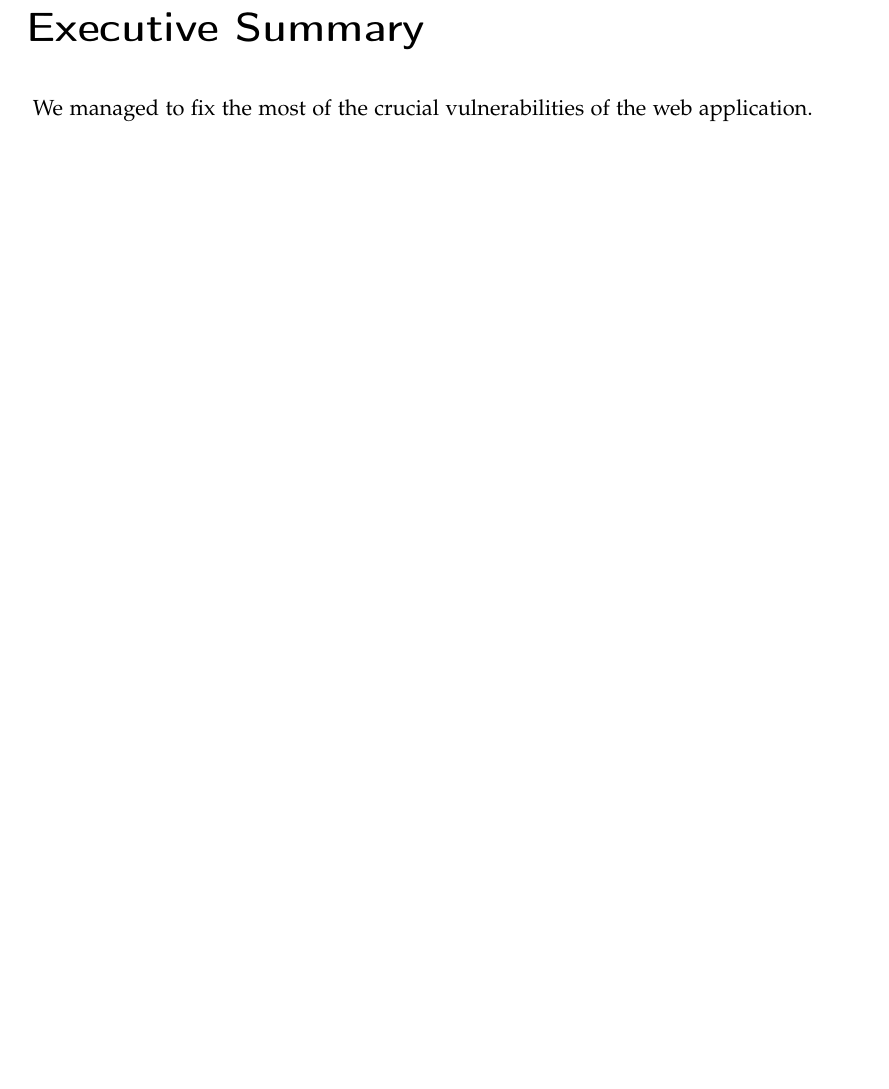
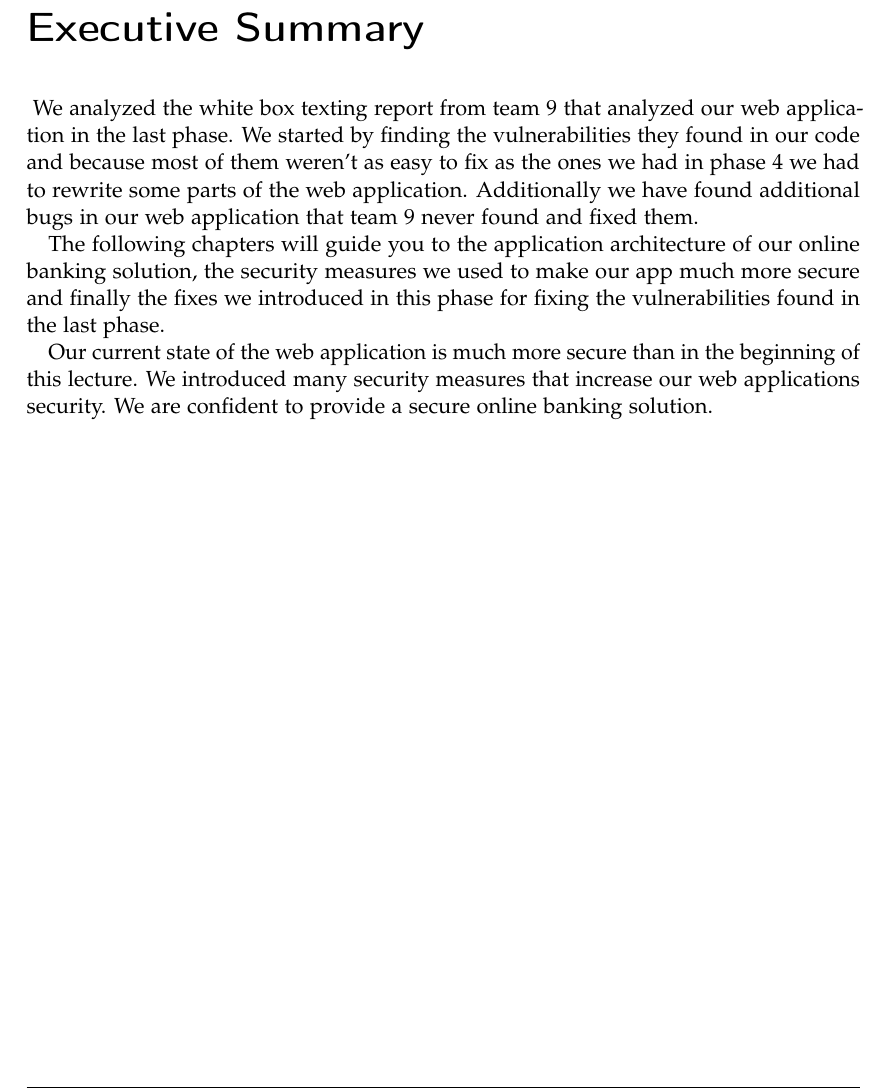
Before and after one commit to Aurel-Roci/SecureCoding-Group3, a LaTeX thesis (tum-thesis-latex-master/main.tex): part of page 2 of 18, cut so that both start at the same text, the shorter picture padded with empty space. Compiled offline with pdfLaTeX; a LaTeX package or settings file that is missing is left out.

Commit message:
adds executive summary

```diff
--- a/tum-thesis-latex-master/main.tex
+++ b/tum-thesis-latex-master/main.tex
@@ -23,9 +23,11 @@
 
 {
 	\chapter{Executive Summary}\
-	We managed to fix the most of the crucial vulnerabilities of the web application.
+	We analyzed the white box texting report from team 9 that analyzed our web application in the last phase. We started by finding the vulnerabilities they found in our code and because most of them weren't as easy to fix as the ones we had in phase 4 we had to rewrite some parts of the web application. Additionally we have found additional bugs in our web application that team 9 never found and fixed them.
 
+	The following chapters will guide you to the application architecture of our online banking solution, the security measures we used to make our app much more secure and finally the fixes we introduced in this phase for fixing the vulnerabilities found in the last phase.
 
+	Our current state of the web application is much more secure than in the beginning of this lecture. We introduced many security measures that increase our web applications security. We are confident to provide a secure online banking solution.
 }
 
 \pagebreak
```
Also changed, not shown: tum-thesis-latex-master/main.pdf, 4 other files.
